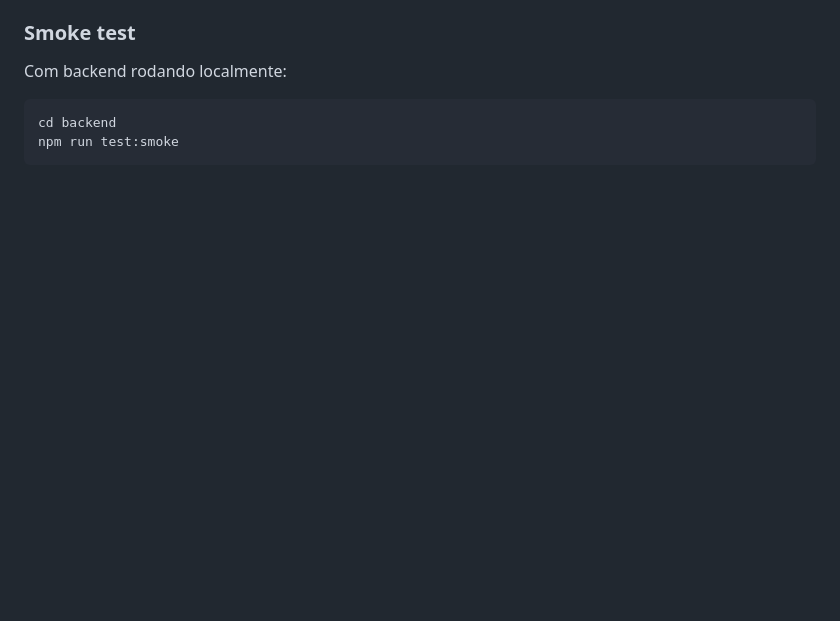
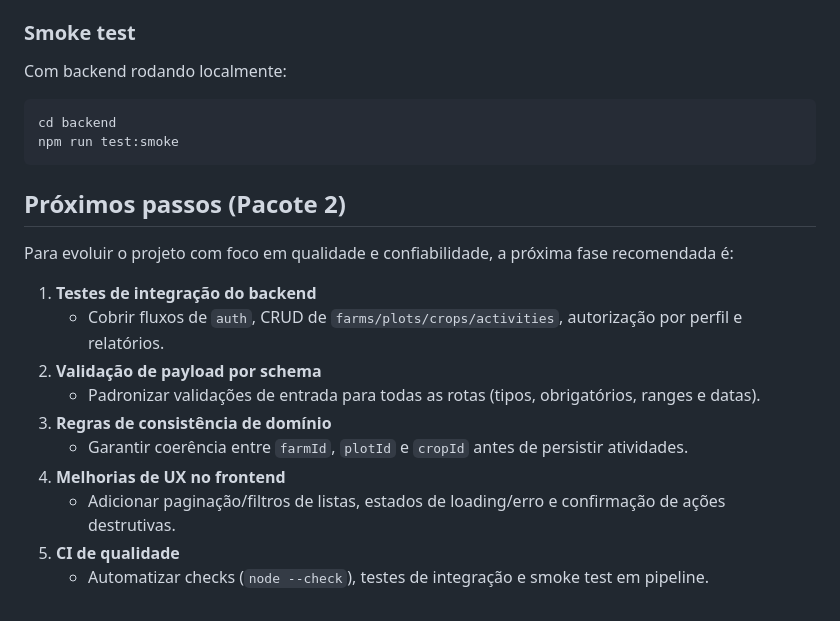
Before and after one commit to willtech84/agrogerenciamento, a Markdown page: README.md, the part around the change. GitHub-like rendering; blank space fills up the shorter version.

Commit message:
docs: add pacote 2 roadmap to README

````diff
--- a/README.md
+++ b/README.md
@@ -224,3 +224,18 @@ Com backend rodando localmente:
 cd backend
 npm run test:smoke
 ```
+
+## Próximos passos (Pacote 2)
+
+Para evoluir o projeto com foco em qualidade e confiabilidade, a próxima fase recomendada é:
+
+1. **Testes de integração do backend**
+   - Cobrir fluxos de `auth`, CRUD de `farms/plots/crops/activities`, autorização por perfil e relatórios.
+2. **Validação de payload por schema**
+   - Padronizar validações de entrada para todas as rotas (tipos, obrigatórios, ranges e datas).
+3. **Regras de consistência de domínio**
+   - Garantir coerência entre `farmId`, `plotId` e `cropId` antes de persistir atividades.
+4. **Melhorias de UX no frontend**
+   - Adicionar paginação/filtros de listas, estados de loading/erro e confirmação de ações destrutivas.
+5. **CI de qualidade**
+   - Automatizar checks (`node --check`), testes de integração e smoke test em pipeline.
````
